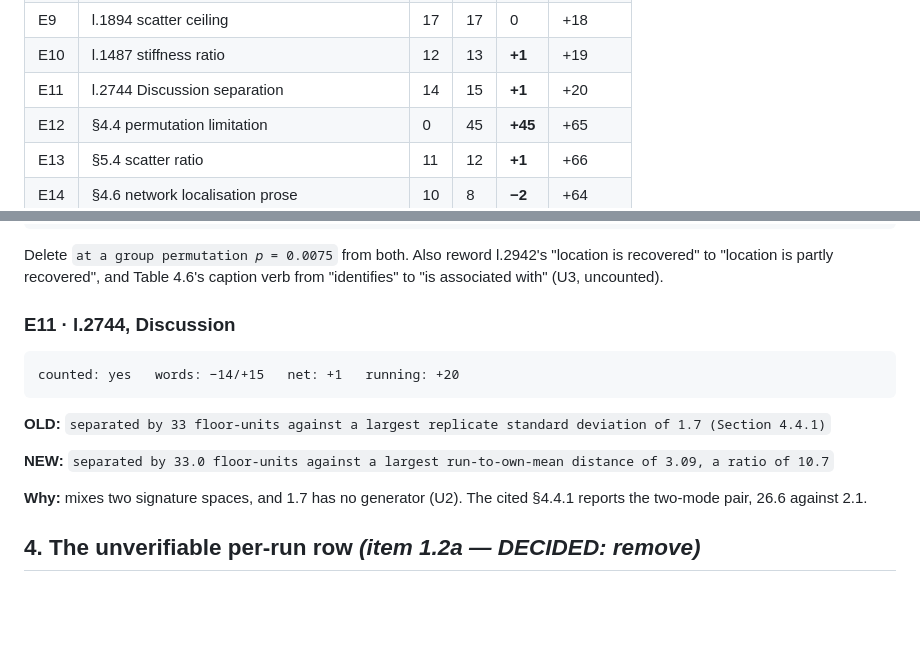
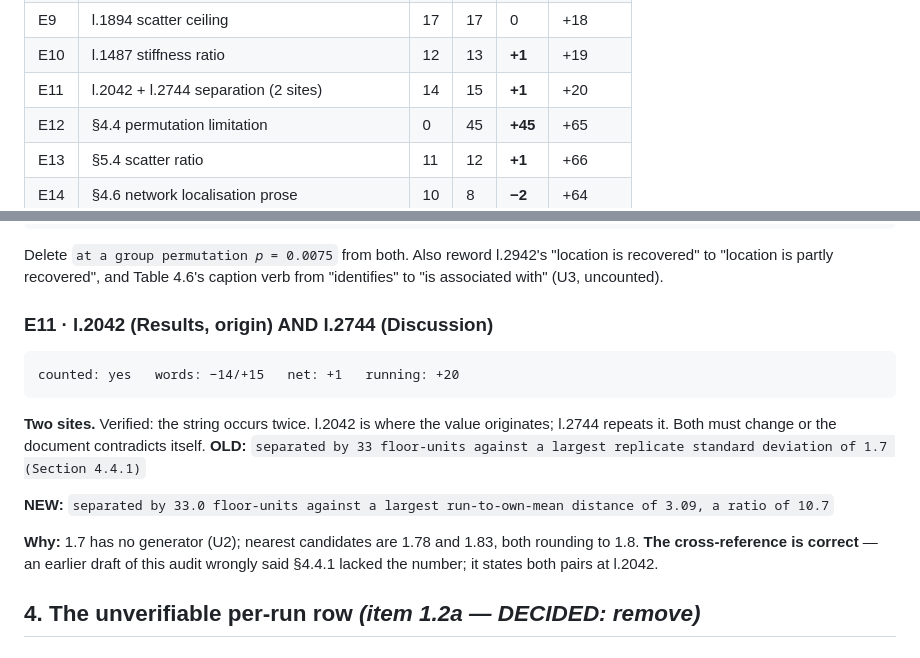
Before and after one commit to Eric56123/Building_Sensor, a Markdown page: audit/EDIT_LIST.md, 2 parts joined by grey strips. Rendered like a GitHub page; blank space fills up the shorter version.

````diff
--- a/audit/EDIT_LIST.md
+++ b/audit/EDIT_LIST.md
@@ -57,7 +57,7 @@ carry no arithmetic and are grouped at the end of the list.
 | E8 | §4.3 opening | 31 | 27 | **−4** | +18 |
 | E9 | l.1894 scatter ceiling | 17 | 17 | 0 | +18 |
 | E10 | l.1487 stiffness ratio | 12 | 13 | **+1** | +19 |
-| E11 | l.2744 Discussion separation | 14 | 15 | **+1** | +20 |
+| E11 | l.2042 + l.2744 separation (2 sites) | 14 | 15 | **+1** | +20 |
 | E12 | §4.4 permutation limitation | 0 | 45 | **+45** | +65 |
 | E13 | §5.4 scatter ratio | 11 | 12 | **+1** | +66 |
 | E14 | §4.6 network localisation prose | 10 | 8 | **−2** | +64 |
@@ -194,16 +194,20 @@ Delete `at a group permutation 𝑝 = 0.0075` from both. Also reword l.2942's
 "location is recovered" to "location is partly recovered", and Table 4.6's
 caption verb from "identifies" to "is associated with" (U3, uncounted).
 
-### E11 · l.2744, Discussion
+### E11 · l.2042 (Results, origin) AND l.2744 (Discussion)
 ```
 counted: yes   words: −14/+15   net: +1   running: +20
 ```
+**Two sites.** Verified: the string occurs twice. l.2042 is where the value
+originates; l.2744 repeats it. Both must change or the document contradicts
+itself.
 **OLD:** `separated by 33 floor-units against a largest replicate standard deviation of 1.7 (Section 4.4.1)`
 
 **NEW:** `separated by 33.0 floor-units against a largest run-to-own-mean distance of 3.09, a ratio of 10.7`
 
-**Why:** mixes two signature spaces, and 1.7 has no generator (U2). The cited
-§4.4.1 reports the two-mode pair, 26.6 against 2.1.
+**Why:** 1.7 has no generator (U2); nearest candidates are 1.78 and 1.83, both
+rounding to 1.8. **The cross-reference is correct** — an earlier draft of this
+audit wrongly said §4.4.1 lacked the number; it states both pairs at l.2042.
 
 ## 4. The unverifiable per-run row *(item 1.2a — DECIDED: remove)*
 
````
Also changed, not shown: audit/AUDIT_REPORT.md (+15 -6 lines), audit/UNVERIFIABLE.md (+8 -5 lines).
